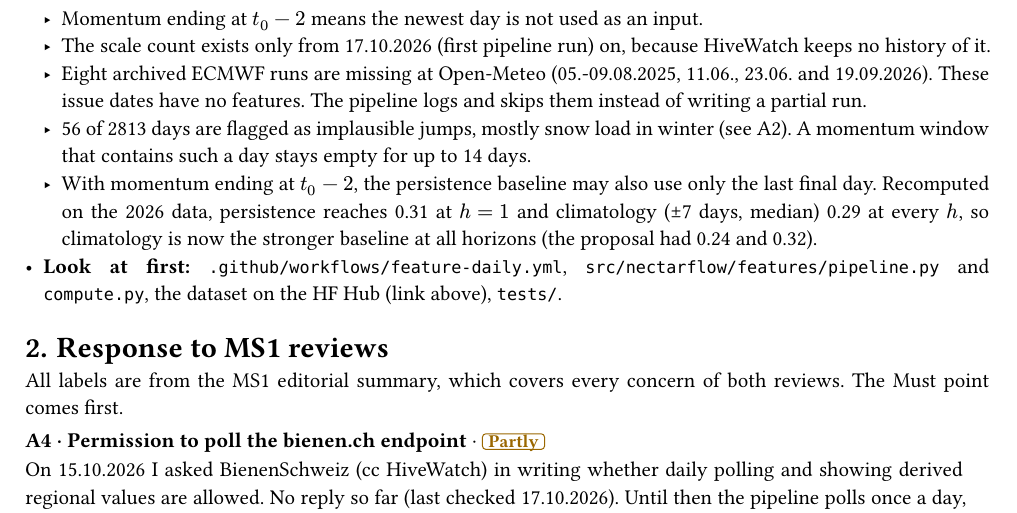
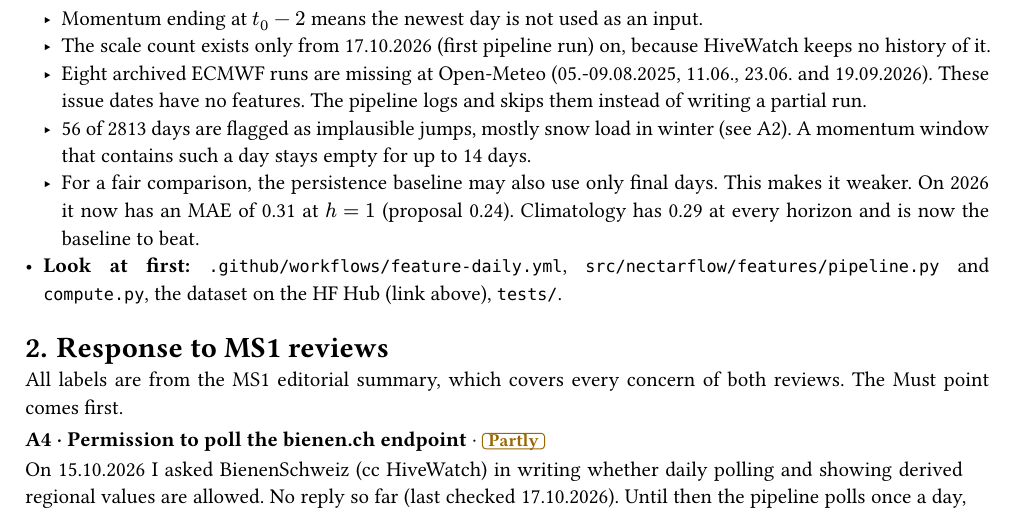
Before and after one commit to Whalesharkking/mlops, a Typst document (docs/ms2_summary.typ): part of page 1 of 2, cut so that both start at the same text. Compiled offline with Typst 0.15.

Commit message:
docs(ms2): simpler wording for the baseline change

```diff
--- a/docs/ms2_summary.typ
+++ b/docs/ms2_summary.typ
@@ -34,7 +34,7 @@
   - The scale count exists only from 17.10.2026 (first pipeline run) on, because HiveWatch keeps no history of it.
   - Eight archived ECMWF runs are missing at Open-Meteo (05.-09.08.2025, 11.06., 23.06. and 19.09.2026). These issue dates have no features. The pipeline logs and skips them instead of writing a partial run.
   - 56 of 2813 days are flagged as implausible jumps, mostly snow load in winter (see A2). A momentum window that contains such a day stays empty for up to 14 days.
-  - With momentum ending at $t_0 - 2$, the persistence baseline may also use only the last final day. Recomputed on the 2026 data, persistence reaches 0.31 at $h = 1$ and climatology (±7 days, median) 0.29 at every $h$, so climatology is now the stronger baseline at all horizons (the proposal had 0.24 and 0.32).
+  - For a fair comparison, the persistence baseline may also use only final days. This makes it weaker. On 2026 it now has an MAE of 0.31 at $h = 1$ (proposal 0.24). Climatology has 0.29 at every horizon and is now the baseline to beat.
 - *Look at first:* `.github/workflows/feature-daily.yml`, `src/nectarflow/features/pipeline.py` and `compute.py`, the dataset on the HF Hub (link above), `tests/`.
 
 = Response to MS1 reviews
```
